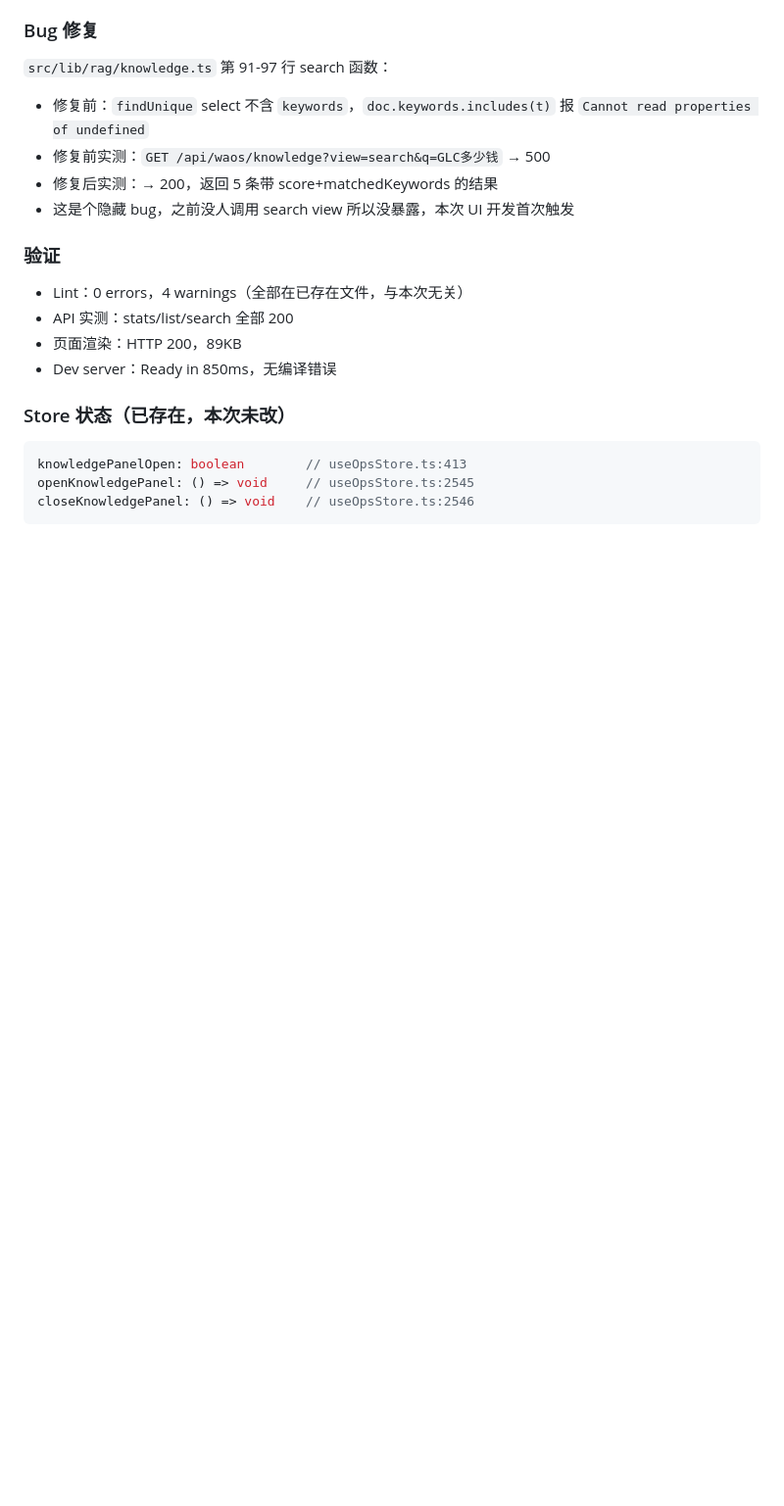
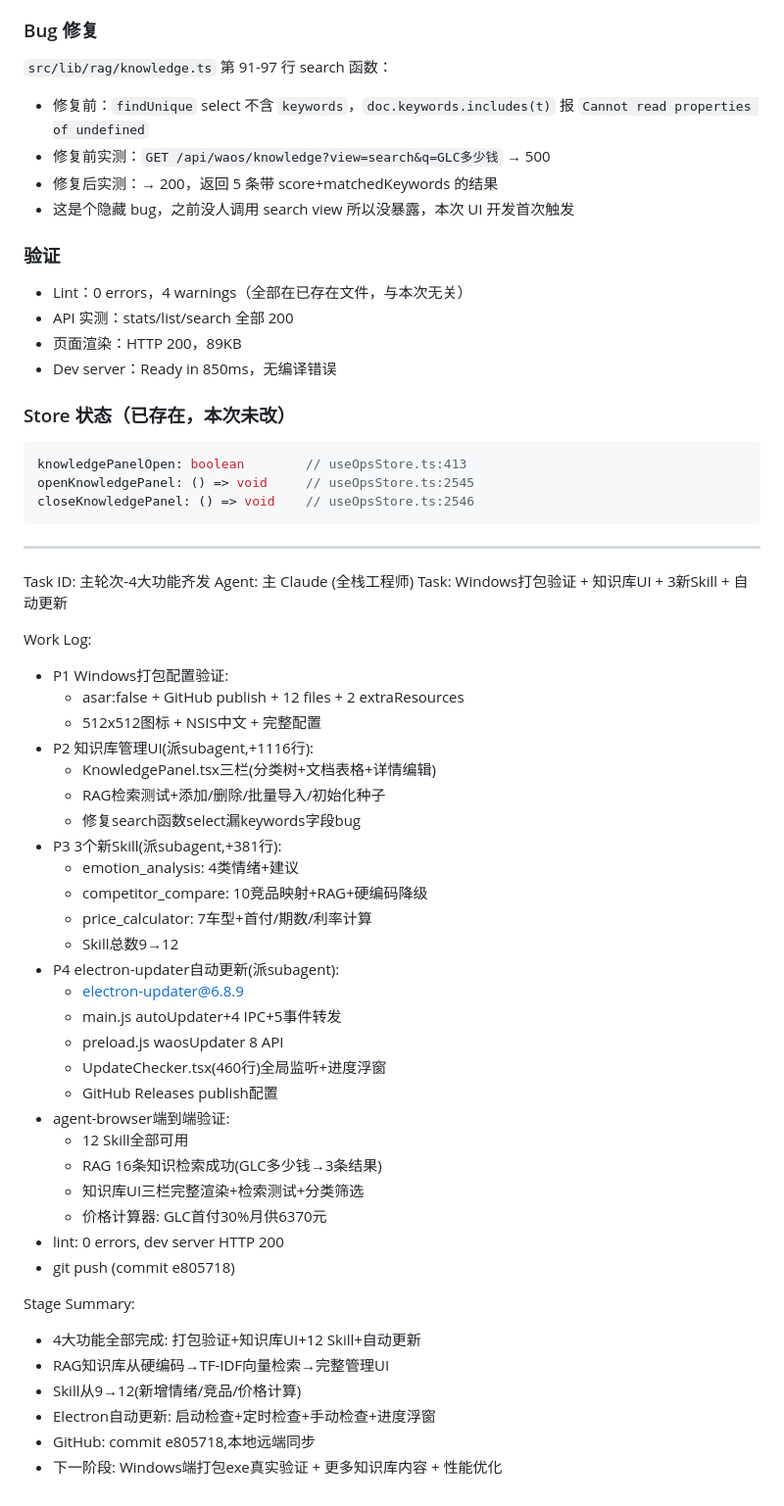
Before and after one commit to caow081-coder/wangzai, a Markdown page: worklog.md, the part around the change. Shown at 98% size. Drawn GitHub-style; blank space fills up the shorter version.

Commit message:
docs: worklog记录4大功能齐发

````diff
--- a/worklog.md
+++ b/worklog.md
@@ -1336,3 +1336,43 @@ knowledgePanelOpen: boolean        // useOpsStore.ts:413
 openKnowledgePanel: () => void     // useOpsStore.ts:2545
 closeKnowledgePanel: () => void    // useOpsStore.ts:2546
 ```
+
+---
+Task ID: 主轮次-4大功能齐发
+Agent: 主 Claude (全栈工程师)
+Task: Windows打包验证 + 知识库UI + 3新Skill + 自动更新
+
+Work Log:
+- P1 Windows打包配置验证:
+  - asar:false + GitHub publish + 12 files + 2 extraResources
+  - 512x512图标 + NSIS中文 + 完整配置
+- P2 知识库管理UI(派subagent,+1116行):
+  - KnowledgePanel.tsx三栏(分类树+文档表格+详情编辑)
+  - RAG检索测试+添加/删除/批量导入/初始化种子
+  - 修复search函数select漏keywords字段bug
+- P3 3个新Skill(派subagent,+381行):
+  - emotion_analysis: 4类情绪+建议
+  - competitor_compare: 10竞品映射+RAG+硬编码降级
+  - price_calculator: 7车型+首付/期数/利率计算
+  - Skill总数9→12
+- P4 electron-updater自动更新(派subagent):
+  - electron-updater@6.8.9
+  - main.js autoUpdater+4 IPC+5事件转发
+  - preload.js waosUpdater 8 API
+  - UpdateChecker.tsx(460行)全局监听+进度浮窗
+  - GitHub Releases publish配置
+- agent-browser端到端验证:
+  - 12 Skill全部可用
+  - RAG 16条知识检索成功(GLC多少钱→3条结果)
+  - 知识库UI三栏完整渲染+检索测试+分类筛选
+  - 价格计算器: GLC首付30%月供6370元
+- lint: 0 errors, dev server HTTP 200
+- git push (commit e805718)
+
+Stage Summary:
+- 4大功能全部完成: 打包验证+知识库UI+12 Skill+自动更新
+- RAG知识库从硬编码→TF-IDF向量检索→完整管理UI
+- Skill从9→12(新增情绪/竞品/价格计算)
+- Electron自动更新: 启动检查+定时检查+手动检查+进度浮窗
+- GitHub: commit e805718,本地远端同步
+- 下一阶段: Windows端打包exe真实验证 + 更多知识库内容 + 性能优化
````
